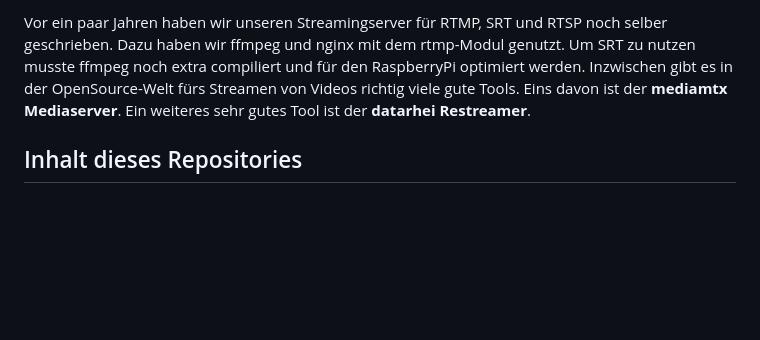
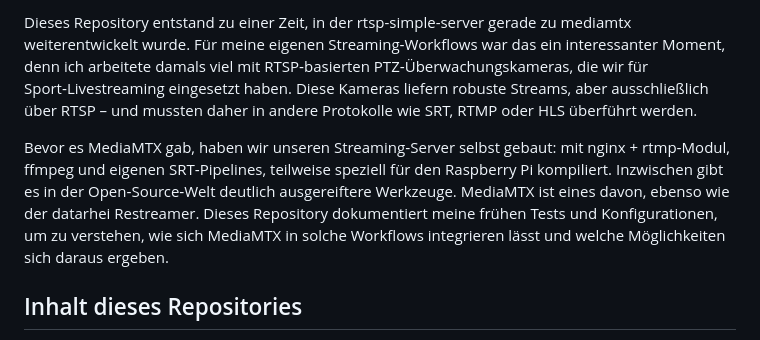
Before and after one commit to richtertoralf/mediamtx, a Markdown page: README.md, the part around the change. Rendered like a GitHub page; blank space fills up the shorter version.

Commit message:
Revise README with historical context and tools overview
Updated README to reflect the evolution of streaming tools and personal experiences with MediaMTX.

```diff
--- a/README.md
+++ b/README.md
@@ -1,4 +1,6 @@
-Vor ein paar Jahren haben wir unseren Streamingserver für RTMP, SRT und RTSP noch selber geschrieben. Dazu haben wir ffmpeg und nginx mit dem rtmp-Modul genutzt. Um SRT zu nutzen musste ffmpeg noch extra compiliert und für den RaspberryPi optimiert werden.  Inzwischen gibt es in der OpenSource-Welt fürs Streamen von Videos richtig viele gute Tools. Eins davon ist der **mediamtx Mediaserver**. Ein weiteres sehr gutes Tool ist der **datarhei Restreamer**.
+Dieses Repository entstand zu einer Zeit, in der rtsp-simple-server gerade zu mediamtx weiterentwickelt wurde. Für meine eigenen Streaming‑Workflows war das ein interessanter Moment, denn ich arbeitete damals viel mit RTSP‑basierten PTZ‑Überwachungskameras, die wir für Sport‑Livestreaming eingesetzt haben. Diese Kameras liefern robuste Streams, aber ausschließlich über RTSP – und mussten daher in andere Protokolle wie SRT, RTMP oder HLS überführt werden.
+
+Bevor es MediaMTX gab, haben wir unseren Streaming‑Server selbst gebaut: mit nginx + rtmp‑Modul, ffmpeg und eigenen SRT‑Pipelines, teilweise speziell für den Raspberry Pi kompiliert. Inzwischen gibt es in der Open‑Source‑Welt deutlich ausgereiftere Werkzeuge. MediaMTX ist eines davon, ebenso wie der datarhei Restreamer. Dieses Repository dokumentiert meine frühen Tests und Konfigurationen, um zu verstehen, wie sich MediaMTX in solche Workflows integrieren lässt und welche Möglichkeiten sich daraus ergeben.
 
 ## Inhalt dieses Repositories
 
```
